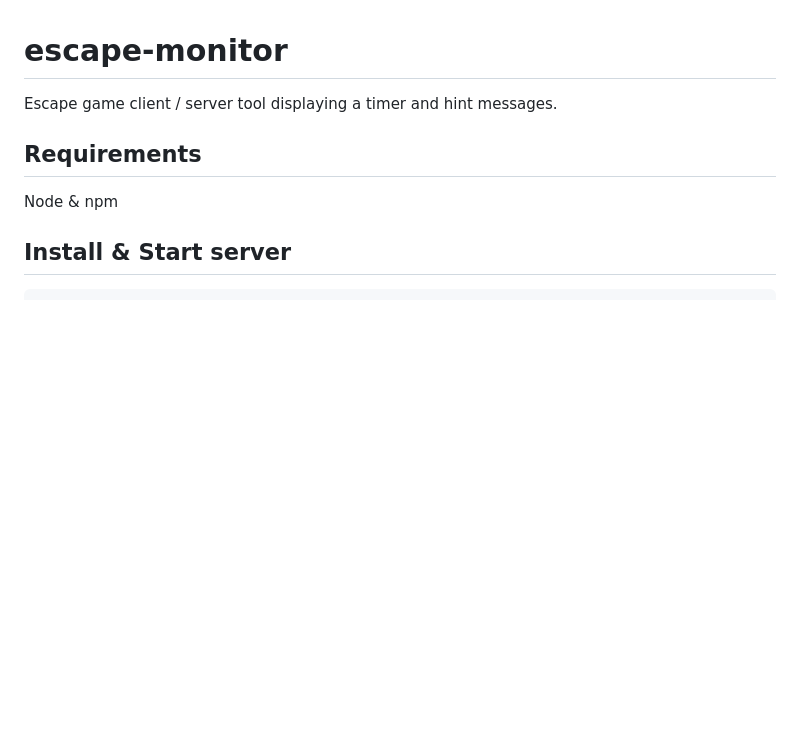
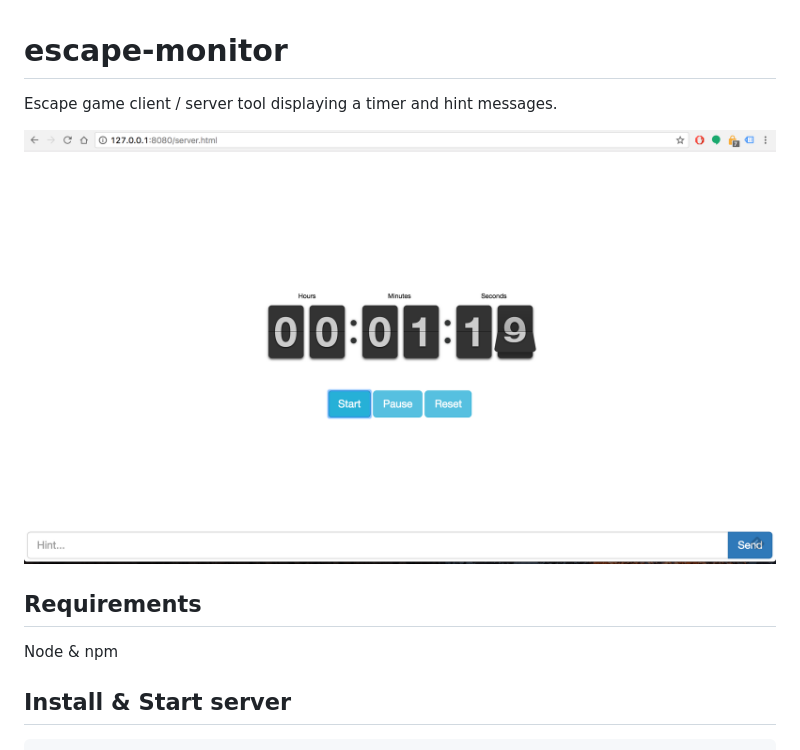
Before and after one commit to raphi/escape-monitor, a Markdown page: README.md, the part around the change. Drawn GitHub-style; pictures changed too: assets/img/screenshot.png (added); blank space fills up the shorter version.

Commit message:
Adding screenshot

```diff
--- a/README.md
+++ b/README.md
@@ -1,6 +1,8 @@
 # escape-monitor
 
 Escape game client / server tool displaying a timer and hint messages.
+
+![Screenshot](/assets/img/screenshot.png)
 
 ## Requirements
 
```
